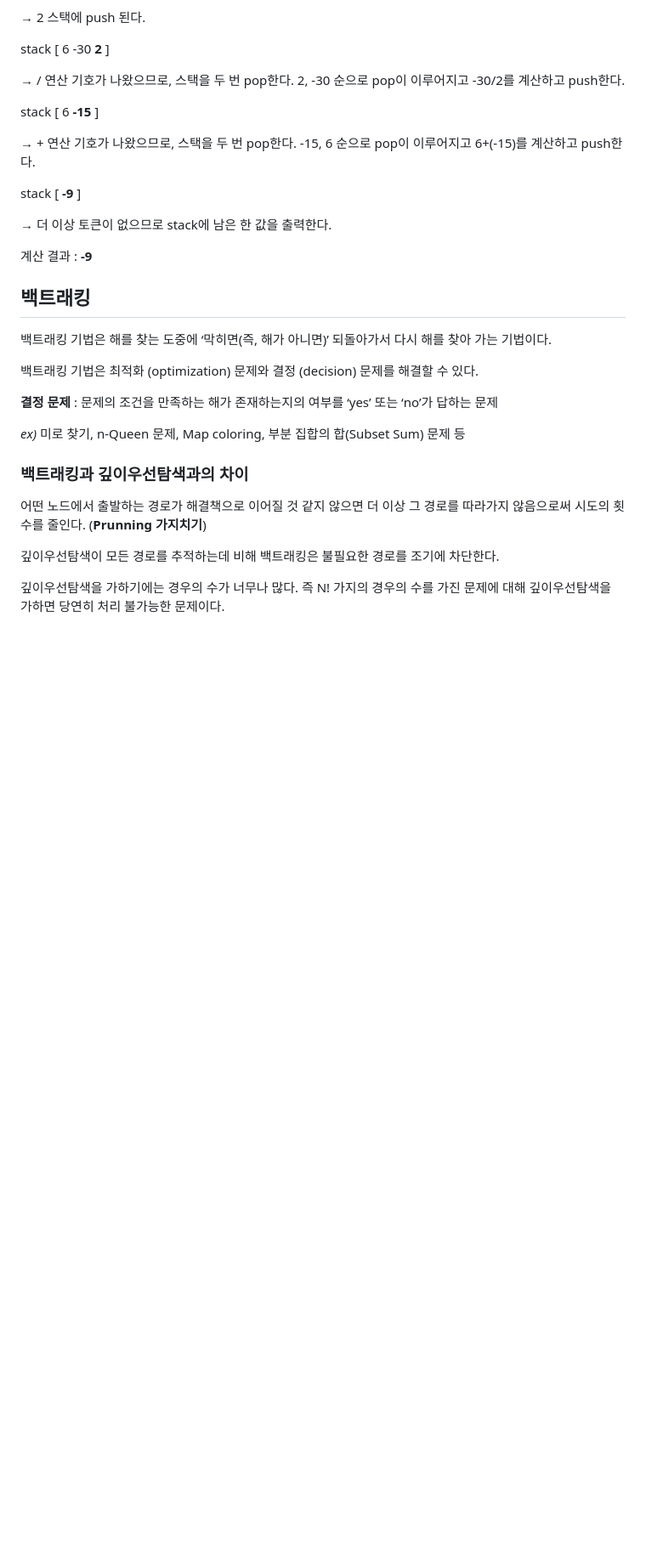
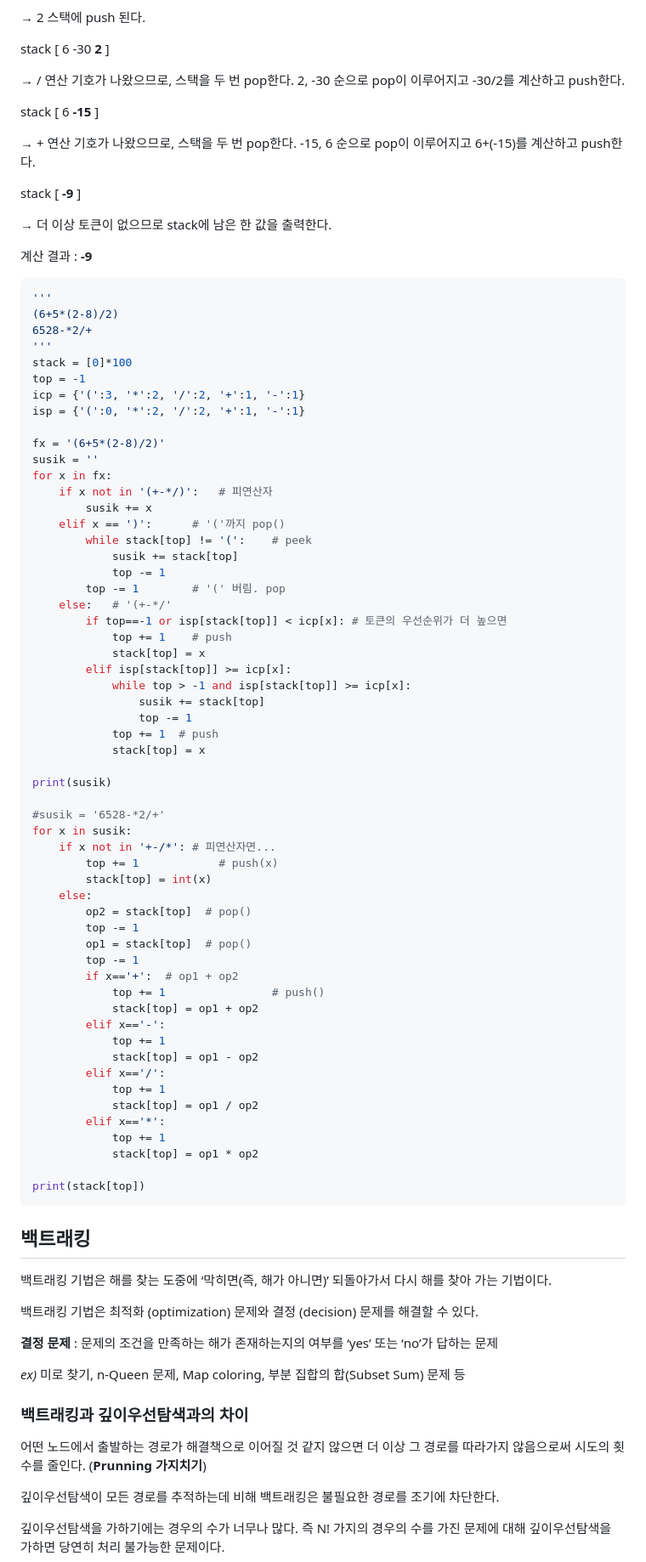
Before and after one commit to 2myunpaper/til, a Markdown page: Algorithm/Stack.md, the part around one of its changes. Shown at 85% size. Rendered like a GitHub page; blank space fills up the shorter version.

````diff
--- a/Algorithm/Stack & Queue.md
+++ b/Algorithm/Stack.md
@@ -544,6 +534,65 @@ stack [ **-9** ]
 계산 결과 : **-9**
 
 </aside>
+
+```python
+'''
+(6+5*(2-8)/2)
+6528-*2/+
+'''
+stack = [0]*100
+top = -1
+icp = {'(':3, '*':2, '/':2, '+':1, '-':1}
+isp = {'(':0, '*':2, '/':2, '+':1, '-':1}
+
+fx = '(6+5*(2-8)/2)'
+susik = ''
+for x in fx:
+    if x not in '(+-*/)':   # 피연산자
+        susik += x
+    elif x == ')':      # '('까지 pop()
+        while stack[top] != '(':    # peek
+            susik += stack[top]
+            top -= 1
+        top -= 1        # '(' 버림. pop
+    else:   # '(+-*/'
+        if top==-1 or isp[stack[top]] < icp[x]: # 토큰의 우선순위가 더 높으면
+            top += 1    # push
+            stack[top] = x
+        elif isp[stack[top]] >= icp[x]:
+            while top > -1 and isp[stack[top]] >= icp[x]:
+                susik += stack[top]
+                top -= 1
+            top += 1  # push
+            stack[top] = x
+
+print(susik)
+
+#susik = '6528-*2/+'
+for x in susik:
+    if x not in '+-/*': # 피연산자면...
+        top += 1            # push(x)
+        stack[top] = int(x)
+    else:
+        op2 = stack[top]  # pop()
+        top -= 1
+        op1 = stack[top]  # pop()
+        top -= 1
+        if x=='+':  # op1 + op2
+            top += 1                # push()
+            stack[top] = op1 + op2
+        elif x=='-':
+            top += 1
+            stack[top] = op1 - op2
+        elif x=='/':
+            top += 1
+            stack[top] = op1 / op2
+        elif x=='*':
+            top += 1
+            stack[top] = op1 * op2
+
+print(stack[top])
+```
 
 ## 백트래킹
 
````
Also changed, not shown: other parts of Algorithm/Stack.md (+3 -13 lines), Algorithm/Queue.md (added, +340 -0 lines), 1 other file.
